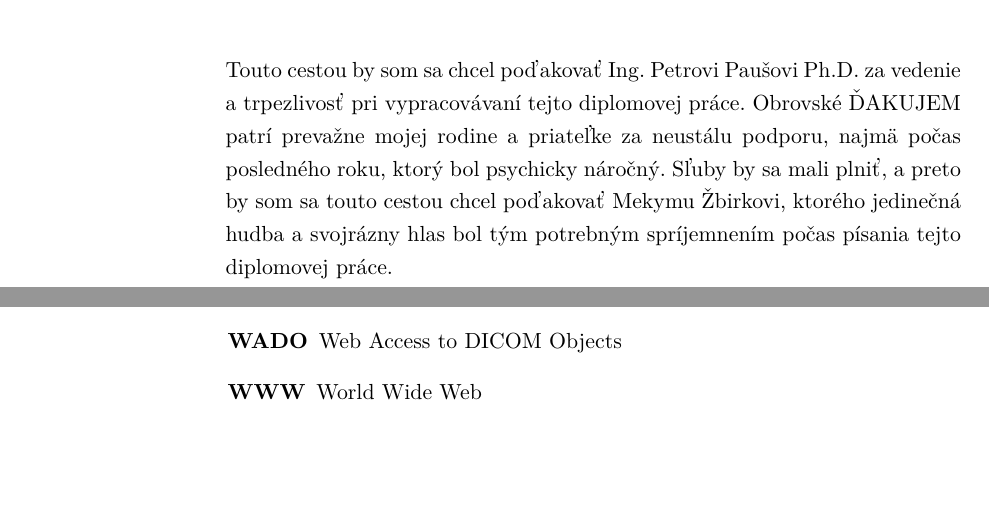
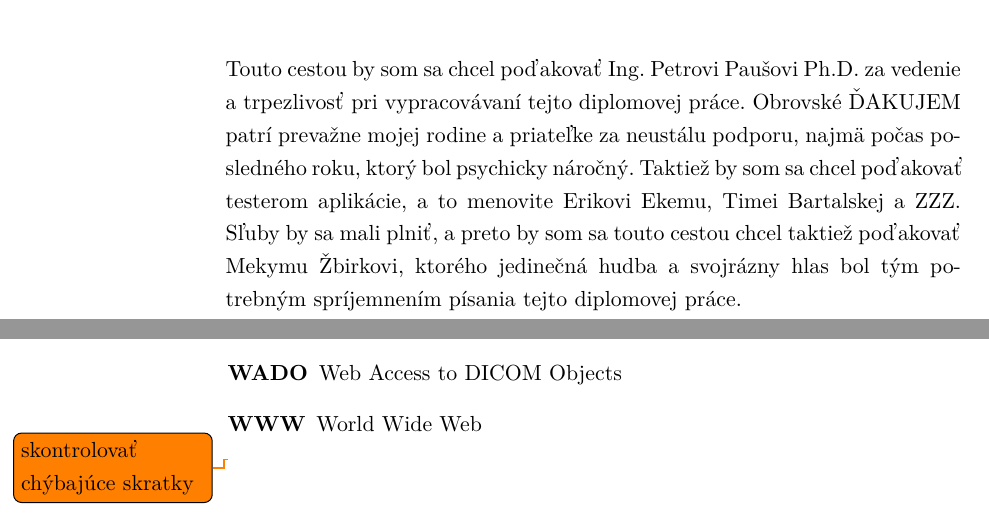
Before and after one commit to tomasko126/master-thesis, a LaTeX thesis (thesis/DP_Tomáš_Taro_2023.tex, which reads thesis/text/abbrs.tex, thesis/text/metadata.tex): two parts of pages 5 and 130 of 131, joined at a grey line, cut so that both start at the same text, the shorter picture padded with empty space. Compiled offline with pdfLaTeX; a LaTeX package or settings file that is missing is left out.

Commit message:
Update metadata

```diff
--- a/thesis/text/abbrs.tex
+++ b/thesis/text/abbrs.tex
@@ -29,3 +29,5 @@
 	\item[WADO] Web Access to DICOM Objects
 	\item[WWW] World Wide Web
 \end{description}
+
+\todo{skontrolovať chýbajúce skratky}
--- a/thesis/text/metadata.tex
+++ b/thesis/text/metadata.tex
@@ -5,7 +5,7 @@
 \authorWithDegrees{Bc. Tomáš Taro}
 \author{Tomáš Taro}
 \supervisor{Ing. Petr Pauš, Ph.D.}
-\acknowledgements{Touto cestou by som sa chcel poďakovať Ing. Petrovi Paušovi Ph.D. za vedenie a trpezlivosť pri vypracovávaní tejto diplomovej práce. Obrovské ĎAKUJEM patrí prevažne mojej rodine a priateľke za neustálu podporu, najmä počas posledného roku, ktorý bol psychicky náročný. Sľuby by sa mali plniť, a preto by som sa touto cestou chcel poďakovať Mekymu Žbirkovi, ktorého jedinečná hudba a svojrázny hlas bol tým potrebným spríjemnením počas písania tejto diplomovej práce.}
+\acknowledgements{Touto cestou by som sa chcel poďakovať Ing. Petrovi Paušovi Ph.D. za vedenie a trpezlivosť pri vypracovávaní tejto diplomovej práce. Obrovské ĎAKUJEM patrí prevažne mojej rodine a priateľke za neustálu podporu, najmä počas posledného roku, ktorý bol psychicky náročný. Taktiež by som sa chcel poďakovať testerom aplikácie, a to menovite Erikovi Ekemu, Timei Bartalskej a ZZZ. Sľuby by sa mali plniť, a preto by som sa touto cestou chcel taktiež poďakovať Mekymu Žbirkovi, ktorého jedinečná hudba a svojrázny hlas bol tým potrebným spríjemnením písania tejto diplomovej práce.}
 \abstractCS{}
 \abstractEN{}
 \placeForDeclarationOfAuthenticity{V~Prahe}
```
Also changed, not shown: thesis/DP_Tomáš_Taro_2023.pdf.
